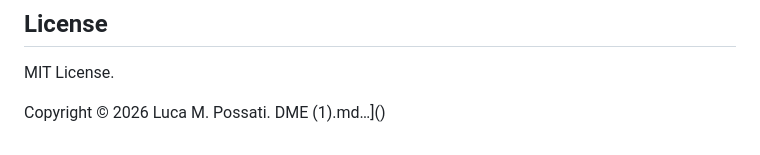
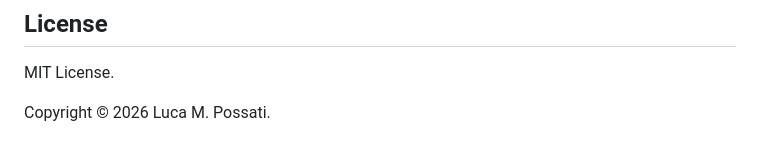
Before and after one commit to DesignAInf/AINF_DRONE, a Markdown page: README.md, the part around the change. Drawn GitHub-style.

```diff
--- a/README.md
+++ b/README.md
@@ -336,4 +336,3 @@ A final archival citation can replace this entry when the paper receives a DOI.
 MIT License.
 
 Copyright © 2026 Luca M. Possati.
-DME (1).md…]()
```
